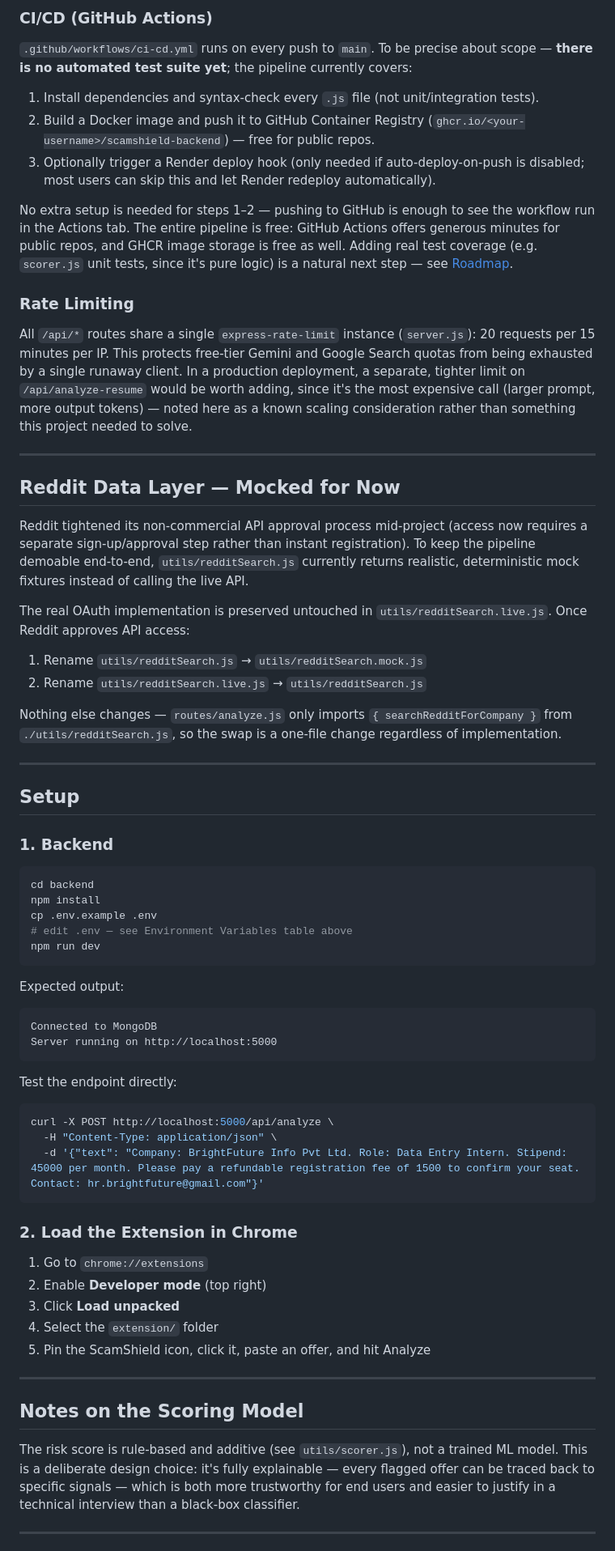
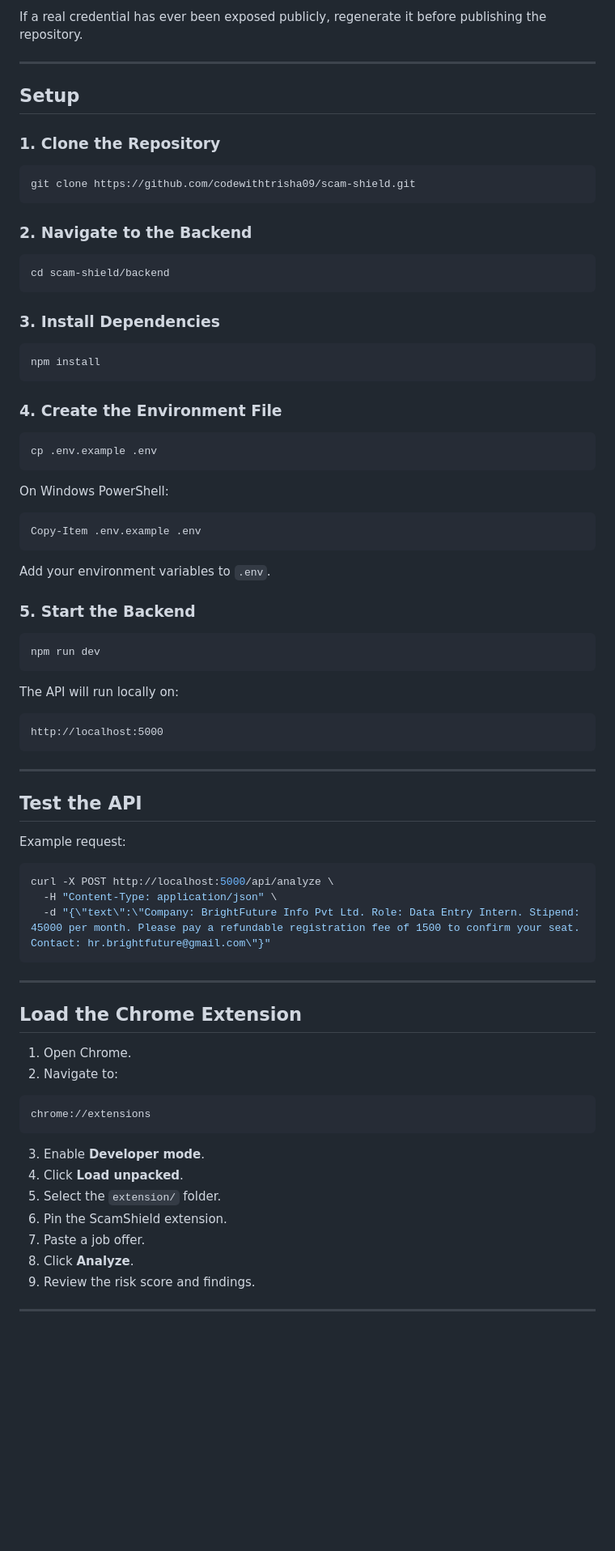
Before and after one commit to codewithtrisha09/scam-shield, a Markdown page: README.md, the part around one of its changes. Shown at 81% size. Rendered like a GitHub page; blank space fills up the shorter version.

````diff
--- a/README.md
+++ b/README.md
@@ -159,66 +336,84 @@ docker run -p 5000:5000 --env-file .env scamshield-backend
 
-### CI/CD (GitHub Actions)
-`.github/workflows/ci-cd.yml` runs on every push to `main`. To be precise about scope — **there is no automated test suite yet**; the pipeline currently covers:
-1. Install dependencies and syntax-check every `.js` file (not unit/integration tests).
-2. Build a Docker image and push it to GitHub Container Registry (`ghcr.io/<your-username>/scamshield-backend`) — free for public repos.
-3. Optionally trigger a Render deploy hook (only needed if auto-deploy-on-push is disabled; most users can skip this and let Render redeploy automatically).
-
-No extra setup is needed for steps 1–2 — pushing to GitHub is enough to see the workflow run in the Actions tab. The entire pipeline is free: GitHub Actions offers generous minutes for public repos, and GHCR image storage is free as well. Adding real test coverage (e.g. `scorer.js` unit tests, since it's pure logic) is a natural next step — see [Roadmap](#ideas-for-further-extension).
-
-### Rate Limiting
-All `/api/*` routes share a single `express-rate-limit` instance (`server.js`): 20 requests per 15 minutes per IP. This protects free-tier Gemini and Google Search quotas from being exhausted by a single runaway client. In a production deployment, a separate, tighter limit on `/api/analyze-resume` would be worth adding, since it's the most expensive call (larger prompt, more output tokens) — noted here as a known scaling consideration rather than something this project needed to solve.
-
----
-
-## Reddit Data Layer — Mocked for Now
-
-Reddit tightened its non-commercial API approval process mid-project (access now requires a separate sign-up/approval step rather than instant registration). To keep the pipeline demoable end-to-end, `utils/redditSearch.js` currently returns realistic, deterministic mock fixtures instead of calling the live API.
-
-The real OAuth implementation is preserved untouched in `utils/redditSearch.live.js`. Once Reddit approves API access:
-
-1. Rename `utils/redditSearch.js` → `utils/redditSearch.mock.js`
-2. Rename `utils/redditSearch.live.js` → `utils/redditSearch.js`
-
-Nothing else changes — `routes/analyze.js` only imports `{ searchRedditForCompany }` from `./utils/redditSearch.js`, so the swap is a one-file change regardless of implementation.
+If a real credential has ever been exposed publicly, regenerate it before publishing the repository.
 
 ---
 
 ## Setup
 
-### 1. Backend
+### 1. Clone the Repository
+
 ```bash
-cd backend
+git clone https://github.com/codewithtrisha09/scam-shield.git
+```
+
+### 2. Navigate to the Backend
+
+```bash
+cd scam-shield/backend
+```
+
+### 3. Install Dependencies
+
+```bash
 npm install
+```
+
+### 4. Create the Environment File
+
+```bash
 cp .env.example .env
-# edit .env — see Environment Variables table above
+```
+
+On Windows PowerShell:
+
+```powershell
+Copy-Item .env.example .env
+```
+
+Add your environment variables to `.env`.
+
+### 5. Start the Backend
+
+```bash
 npm run dev
 ```
 
-Expected output:
-```
-Connected to MongoDB
-Server running on http://localhost:5000
+The API will run locally on:
+
+```text
+http://localhost:5000
 ```
 
-Test the endpoint directly:
+---
+
+## Test the API
+
+Example request:
+
 ```bash
 curl -X POST http://localhost:5000/api/analyze \
   -H "Content-Type: application/json" \
-  -d '{"text": "Company: BrightFuture Info Pvt Ltd. Role: Data Entry Intern. Stipend: 45000 per month. Please pay a refundable registration fee of 1500 to confirm your seat. Contact: hr.brightfuture@gmail.com"}'
+  -d "{\"text\":\"Company: BrightFuture Info Pvt Ltd. Role: Data Entry Intern. Stipend: 45000 per month. Please pay a refundable registration fee of 1500 to confirm your seat. Contact: hr.brightfuture@gmail.com\"}"
 ```
-
-### 2. Load the Extension in Chrome
-1. Go to `chrome://extensions`
-2. Enable **Developer mode** (top right)
-3. Click **Load unpacked**
-4. Select the `extension/` folder
-5. Pin the ScamShield icon, click it, paste an offer, and hit Analyze
 
 ---
 
-## Notes on the Scoring Model
+## Load the Chrome Extension
 
-The risk score is rule-based and additive (see `utils/scorer.js`), not a trained ML model. This is a deliberate design choice: it's fully explainable — every flagged offer can be traced back to specific signals — which is both more trustworthy for end users and easier to justify in a technical interview than a black-box classifier.
+1. Open Chrome.
+2. Navigate to:
+
+```text
+chrome://extensions
+```
+
+3. Enable **Developer mode**.
+4. Click **Load unpacked**.
+5. Select the `extension/` folder.
+6. Pin the ScamShield extension.
+7. Paste a job offer.
+8. Click **Analyze**.
+9. Review the risk score and findings.
 
 ---
 
````
Also changed, not shown: other parts of README.md (+443 -130 lines).
